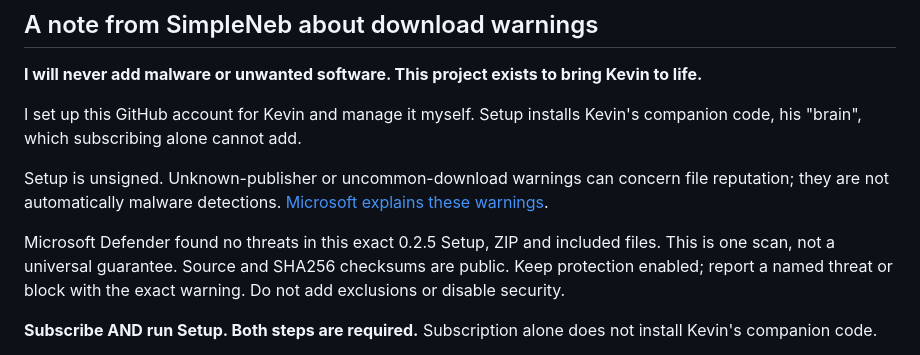
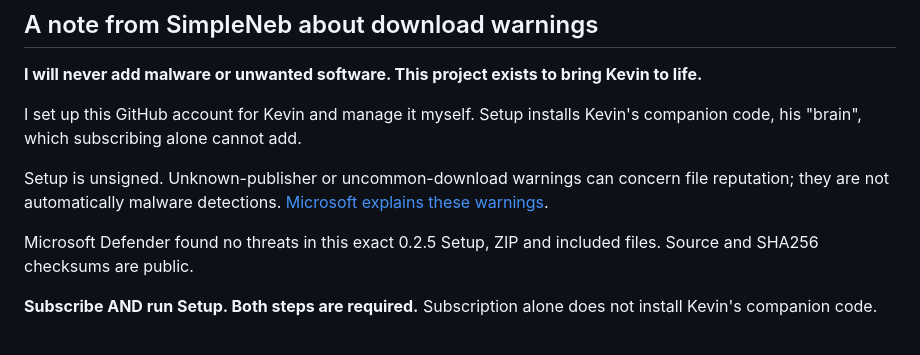
Before and after one commit to SimpleNeb/Subsistence-Kevin, a Markdown page: README.md, the part around the change. Drawn GitHub-style.

Commit message:
Shorten the Kevin download information paragraph

```diff
--- a/README.md
+++ b/README.md
@@ -12,7 +12,7 @@ I set up this GitHub account for Kevin and manage it myself. Setup installs Kevi
 
 Setup is unsigned. Unknown-publisher or uncommon-download warnings can concern file reputation; they are not automatically malware detections. [Microsoft explains these warnings](https://learn.microsoft.com/en-us/windows/apps/package-and-deploy/smartscreen-reputation).
 
-Microsoft Defender found no threats in this exact 0.2.5 Setup, ZIP and included files. This is one scan, not a universal guarantee. Source and SHA256 checksums are public. Keep protection enabled; report a named threat or block with the exact warning. Do not add exclusions or disable security.
+Microsoft Defender found no threats in this exact 0.2.5 Setup, ZIP and included files. Source and SHA256 checksums are public.
 
 **Subscribe AND run Setup. Both steps are required.** Subscription alone does
 not install Kevin's companion code.
```
